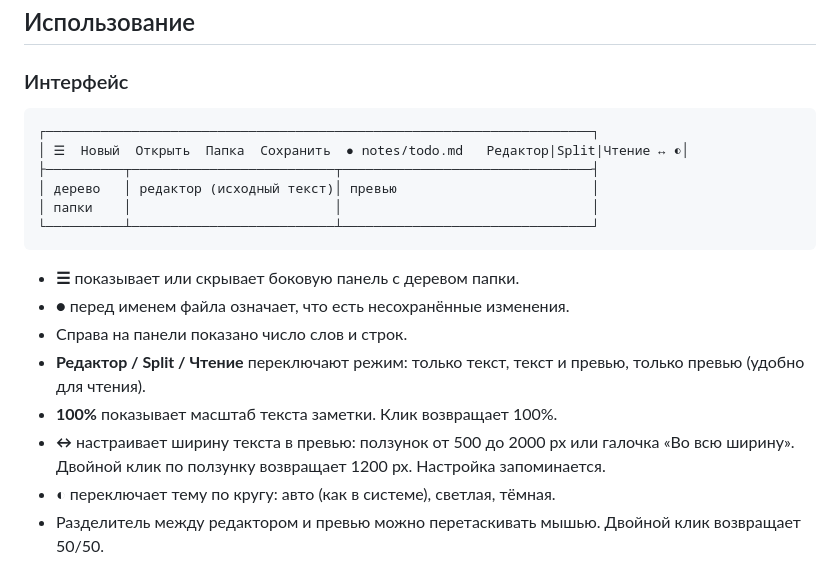
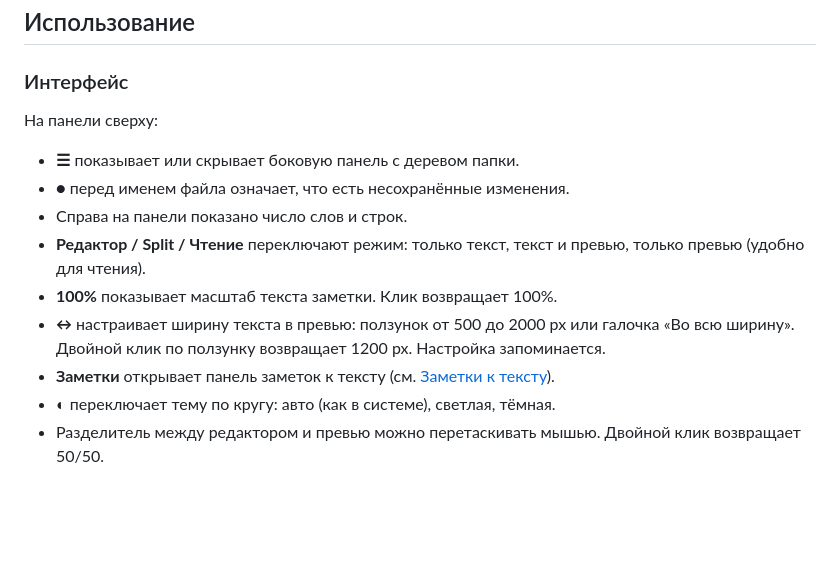
Before and after one commit to Gadzhik/mdeditor, a Markdown page: README.md, the part around one of its changes. Rendered like a GitHub page; blank space fills up the shorter version.

````diff
--- a/README.md
+++ b/README.md
@@ -55,14 +97,7 @@ cd /путь/к/mdeditor
 
 ### Интерфейс
 
-```
-┌──────────────────────────────────────────────────────────────────────┐
-│ ☰  Новый  Открыть  Папка  Сохранить  ● notes/todo.md   Редактор|Split|Чтение ↔ ◐│
-├──────────┬──────────────────────────┬────────────────────────────────┤
-│ дерево   │ редактор (исходный текст)│ превью                         │
-│ папки    │                          │                                │
-└──────────┴──────────────────────────┴────────────────────────────────┘
-```
+На панели сверху:
 
 - **☰** показывает или скрывает боковую панель с деревом папки.
 - **●** перед именем файла означает, что есть несохранённые изменения.
@@ -70,6 +105,7 @@ cd /путь/к/mdeditor
 - **Редактор / Split / Чтение** переключают режим: только текст, текст и превью, только превью (удобно для чтения).
 - **100%** показывает масштаб текста заметки. Клик возвращает 100%.
 - **↔** настраивает ширину текста в превью: ползунок от 500 до 2000 px или галочка «Во всю ширину». Двойной клик по ползунку возвращает 1200 px. Настройка запоминается.
+- **Заметки** открывает панель заметок к тексту (см. [Заметки к тексту](#заметки-к-тексту)).
 - **◐** переключает тему по кругу: авто (как в системе), светлая, тёмная.
 - Разделитель между редактором и превью можно перетаскивать мышью. Двойной клик возвращает 50/50.
 
````
Also changed, not shown: other parts of README.md (+49 -3 lines), README.en.md (added, +316 -0 lines), docs/screenshots/editor.png (added), docs/screenshots/notes.png (added), docs/screenshots/pdf.png (added), docs/screenshots/reader-dark.png (added), 4 other files.
